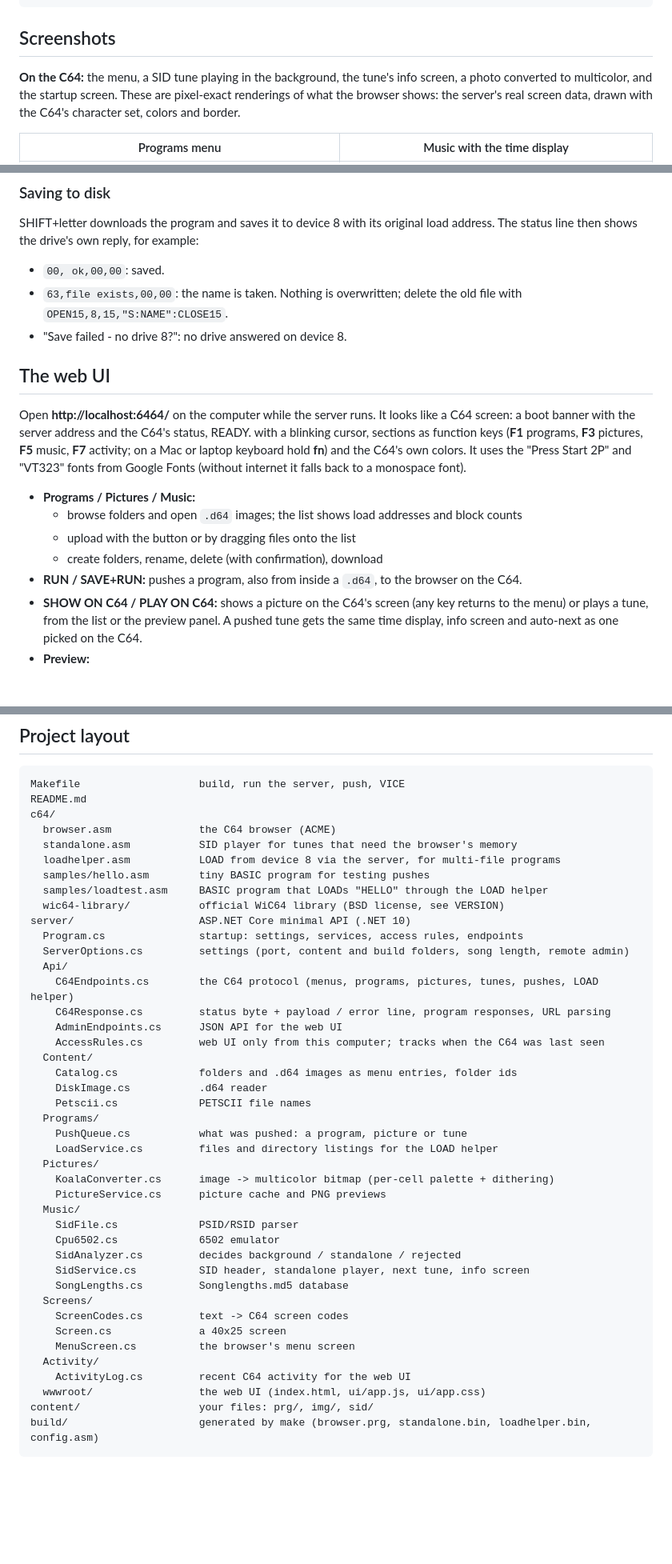
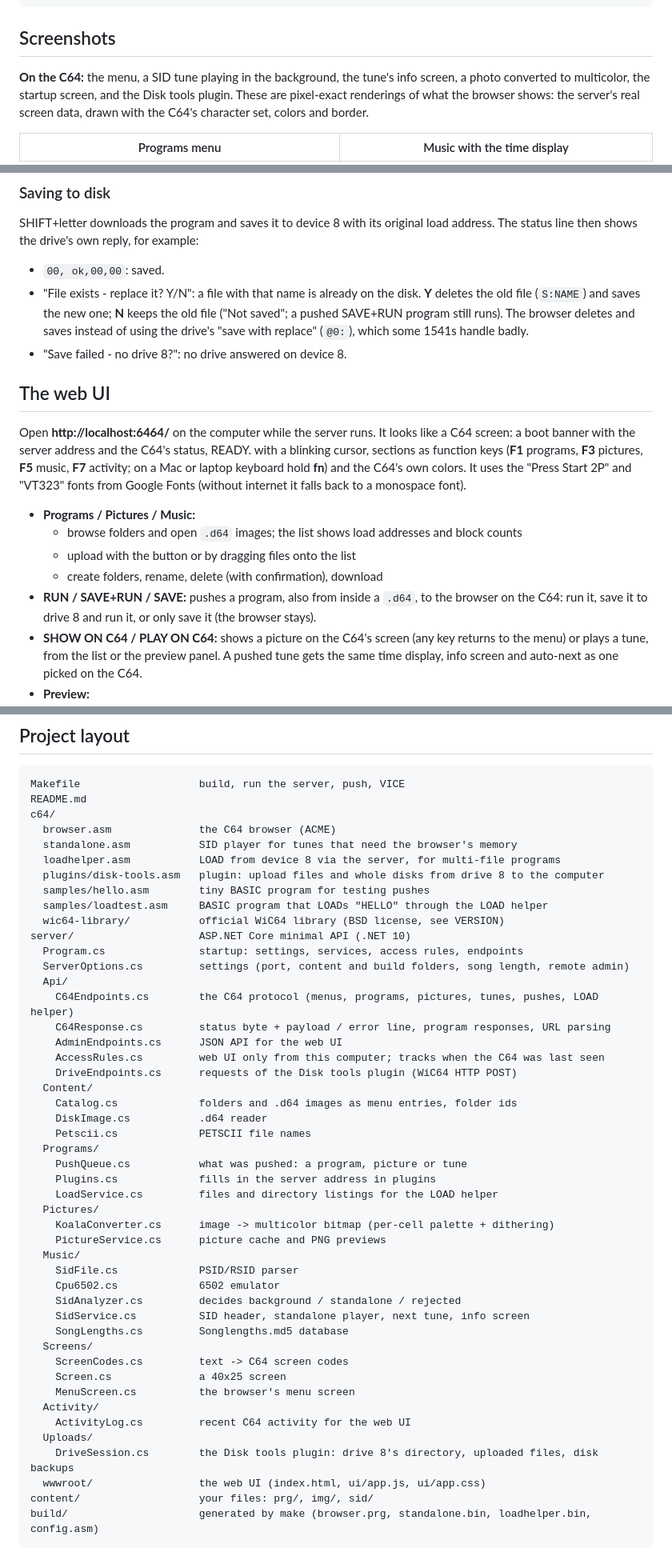
Before and after one commit to huysmki/wic64-server, a Markdown page: README.md, 3 parts joined by grey strips. Shown at 80% size. Drawn GitHub-style; blank space fills up the shorter version.

```diff
--- a/README.md
+++ b/README.md
@@ -17,7 +17,7 @@ reads `.d64` disk images and even serves files to games while they run. The C64
 ## Screenshots
 
 **On the C64:** the menu, a SID tune playing in the background, the tune's info screen, a photo converted to
-multicolor, and the startup screen. These are pixel-exact renderings of what the browser shows: the server's real
+multicolor, the startup screen, and the Disk tools plugin. These are pixel-exact renderings of what the browser shows: the server's real
 screen data, drawn with the C64's character set, colors and border.
 
 | Programs menu | Music with the time display |
@@ -238,8 +244,10 @@ SHIFT+letter downloads the program and saves it to device 8 with its original lo
 shows the drive's own reply, for example:
 
 - `00, ok,00,00`: saved.
-- `63,file exists,00,00`: the name is taken. Nothing is overwritten; delete the old file with
-  `OPEN15,8,15,"S:NAME":CLOSE15`.
+- "File exists - replace it? Y/N": a file with that name is already on the disk. **Y** deletes the old file
+  (`S:NAME`) and saves the new one; **N** keeps the old file ("Not saved"; a pushed SAVE+RUN program still runs).
+  The browser deletes and saves instead of using the drive's "save with replace" (`@0:`), which some 1541s
+  handle badly.
 - "Save failed - no drive 8?": no drive answered on device 8.
 
 ## The web UI
@@ -253,7 +261,8 @@ It uses the "Press Start 2P" and "VT323" fonts from Google Fonts (without intern
   - browse folders and open `.d64` images; the list shows load addresses and block counts
   - upload with the button or by dragging files onto the list
   - create folders, rename, delete (with confirmation), download
-- **RUN / SAVE+RUN:** pushes a program, also from inside a `.d64`, to the browser on the C64.
+- **RUN / SAVE+RUN / SAVE:** pushes a program, also from inside a `.d64`, to the browser on the C64: run it, save it
+  to drive 8 and run it, or only save it (the browser stays).
 - **SHOW ON C64 / PLAY ON C64:** shows a picture on the C64's screen (any key returns to the menu) or plays a tune,
   from the list or the preview panel. A pushed tune gets the same time display, info screen and auto-next as one
   picked on the C64.
@@ -473,6 +540,7 @@ c64/
   browser.asm              the C64 browser (ACME)
   standalone.asm           SID player for tunes that need the browser's memory
   loadhelper.asm           LOAD from device 8 via the server, for multi-file programs
+  plugins/disk-tools.asm   plugin: upload files and whole disks from drive 8 to the computer
   samples/hello.asm        tiny BASIC program for testing pushes
   samples/loadtest.asm     BASIC program that LOADs "HELLO" through the LOAD helper
   wic64-library/           official WiC64 library (BSD license, see VERSION)
@@ -484,12 +552,14 @@ server/                    ASP.NET Core minimal API (.NET 10)
     C64Response.cs         status byte + payload / error line, program responses, URL parsing
     AdminEndpoints.cs      JSON API for the web UI
     AccessRules.cs         web UI only from this computer; tracks when the C64 was last seen
+    DriveEndpoints.cs      requests of the Disk tools plugin (WiC64 HTTP POST)
   Content/
     Catalog.cs             folders and .d64 images as menu entries, folder ids
     DiskImage.cs           .d64 reader
     Petscii.cs             PETSCII file names
   Programs/
     PushQueue.cs           what was pushed: a program, picture or tune
+    Plugins.cs             fills in the server address in plugins
     LoadService.cs         files and directory listings for the LOAD helper
   Pictures/
     KoalaConverter.cs      image -> multicolor bitmap (per-cell palette + dithering)
@@ -506,6 +576,8 @@ server/                    ASP.NET Core minimal API (.NET 10)
     MenuScreen.cs          the browser's menu screen
   Activity/
     ActivityLog.cs         recent C64 activity for the web UI
+  Uploads/
+    DriveSession.cs        the Disk tools plugin: drive 8's directory, uploaded files, disk backups
   wwwroot/                 the web UI (index.html, ui/app.js, ui/app.css)
 content/                   your files: prg/, img/, sid/
 build/                     generated by make (browser.prg, standalone.bin, loadhelper.bin, config.asm)
```
Also changed, not shown: other parts of README.md (+70 -6 lines), docs/images/c64-disktools-backup.png (added), docs/images/c64-disktools-done.png (added), docs/images/c64-disktools-name.png (added), docs/images/c64-disktools-sd2iec.png (added), 14 other files.
